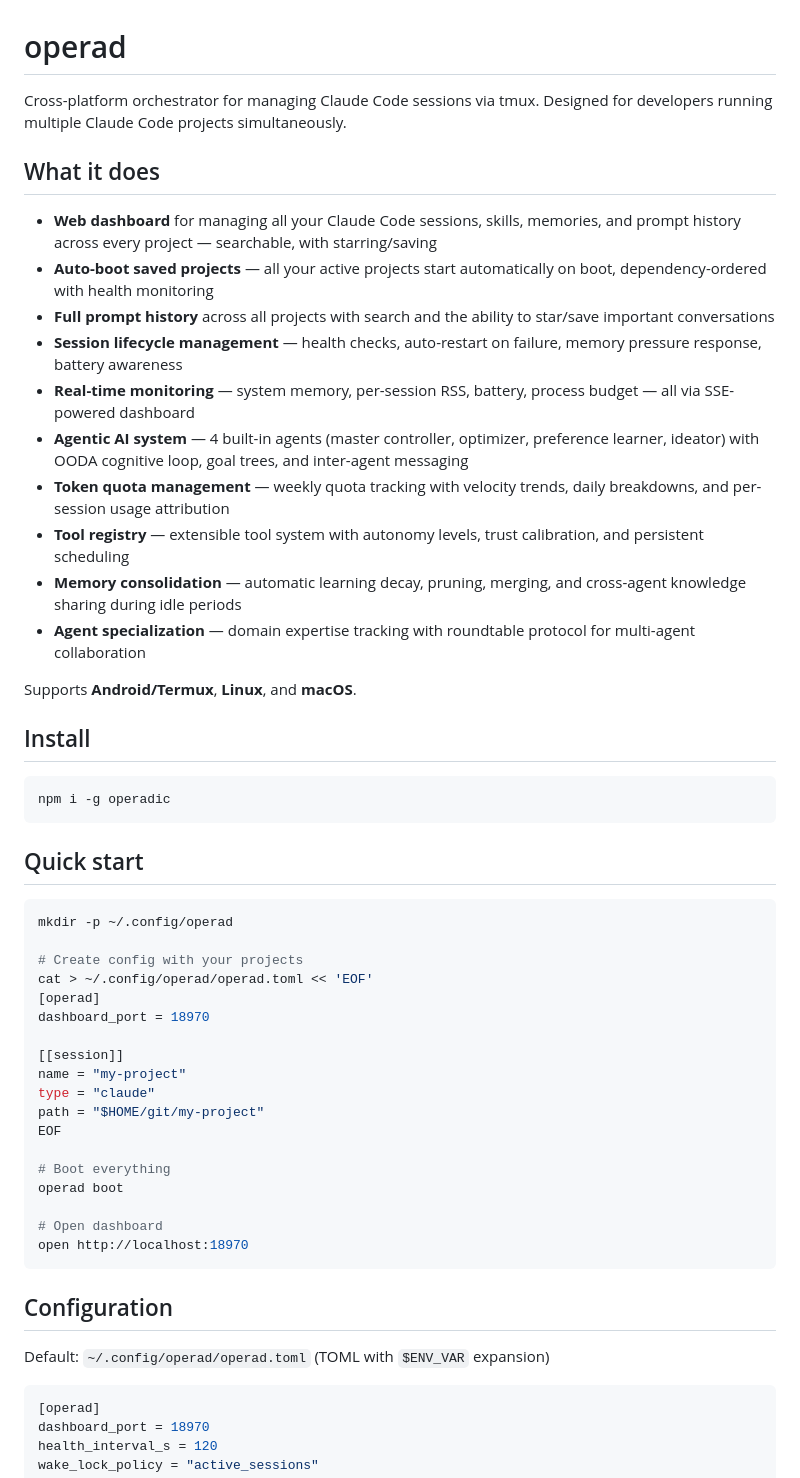
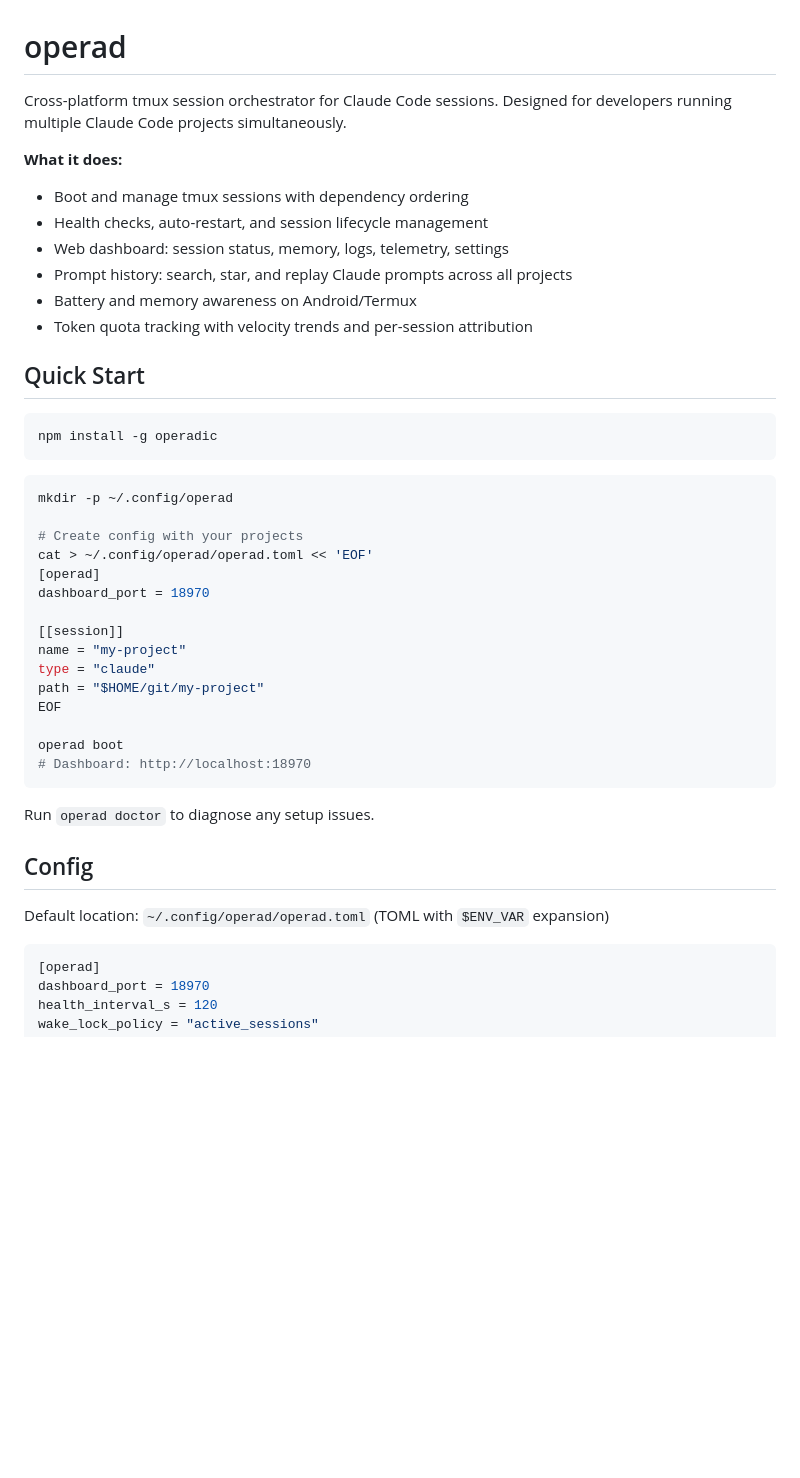
Before and after one commit to tribixbite/operad, a Markdown page: README.md, the part around one of its changes. Drawn GitHub-style; blank space fills up the shorter version.

````diff
--- a/README.md
+++ b/README.md
@@ -1,29 +1,20 @@
 # operad
 
-Cross-platform orchestrator for managing Claude Code sessions via tmux. Designed for developers running multiple Claude Code projects simultaneously.
+Cross-platform tmux session orchestrator for Claude Code sessions. Designed for developers running multiple Claude Code projects simultaneously.
 
-## What it does
+**What it does:**
+- Boot and manage tmux sessions with dependency ordering
+- Health checks, auto-restart, and session lifecycle management
+- Web dashboard: session status, memory, logs, telemetry, settings
+- Prompt history: search, star, and replay Claude prompts across all projects
+- Battery and memory awareness on Android/Termux
+- Token quota tracking with velocity trends and per-session attribution
 
-- **Web dashboard** for managing all your Claude Code sessions, skills, memories, and prompt history across every project — searchable, with starring/saving
-- **Auto-boot saved projects** — all your active projects start automatically on boot, dependency-ordered with health monitoring
-- **Full prompt history** across all projects with search and the ability to star/save important conversations
-- **Session lifecycle management** — health checks, auto-restart on failure, memory pressure response, battery awareness
-- **Real-time monitoring** — system memory, per-session RSS, battery, process budget — all via SSE-powered dashboard
-- **Agentic AI system** — 4 built-in agents (master controller, optimizer, preference learner, ideator) with OODA cognitive loop, goal trees, and inter-agent messaging
-- **Token quota management** — weekly quota tracking with velocity trends, daily breakdowns, and per-session usage attribution
-- **Tool registry** — extensible tool system with autonomy levels, trust calibration, and persistent scheduling
-- **Memory consolidation** — automatic learning decay, pruning, merging, and cross-agent knowledge sharing during idle periods
-- **Agent specialization** — domain expertise tracking with roundtable protocol for multi-agent collaboration
-
-Supports **Android/Termux**, **Linux**, and **macOS**.
-
-## Install
+## Quick Start
 
 ```sh
-npm i -g operadic
+npm install -g operadic
 ```
-
-## Quick start
 
 ```sh
 mkdir -p ~/.config/operad
@@ -39,16 +30,15 @@ type = "claude"
 path = "$HOME/git/my-project"
 EOF
 
-# Boot everything
 operad boot
-
-# Open dashboard
-open http://localhost:18970
+# Dashboard: http://localhost:18970
 ```
 
-## Configuration
+Run `operad doctor` to diagnose any setup issues.
 
-Default: `~/.config/operad/operad.toml` (TOML with `$ENV_VAR` expansion)
+## Config
+
+Default location: `~/.config/operad/operad.toml` (TOML with `$ENV_VAR` expansion)
 
 ```toml
 [operad]
````
Also changed, not shown: other parts of README.md (+44 -9 lines).
